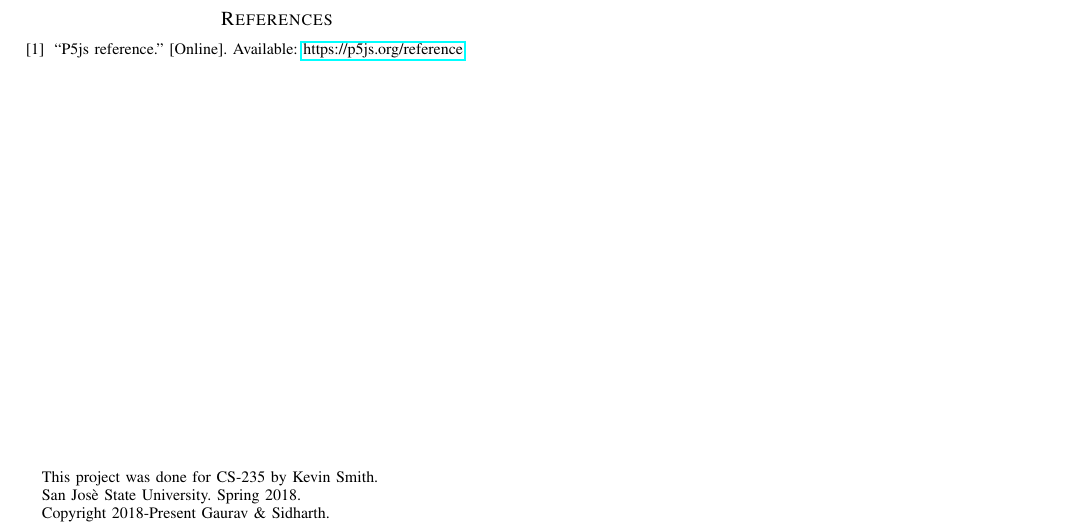
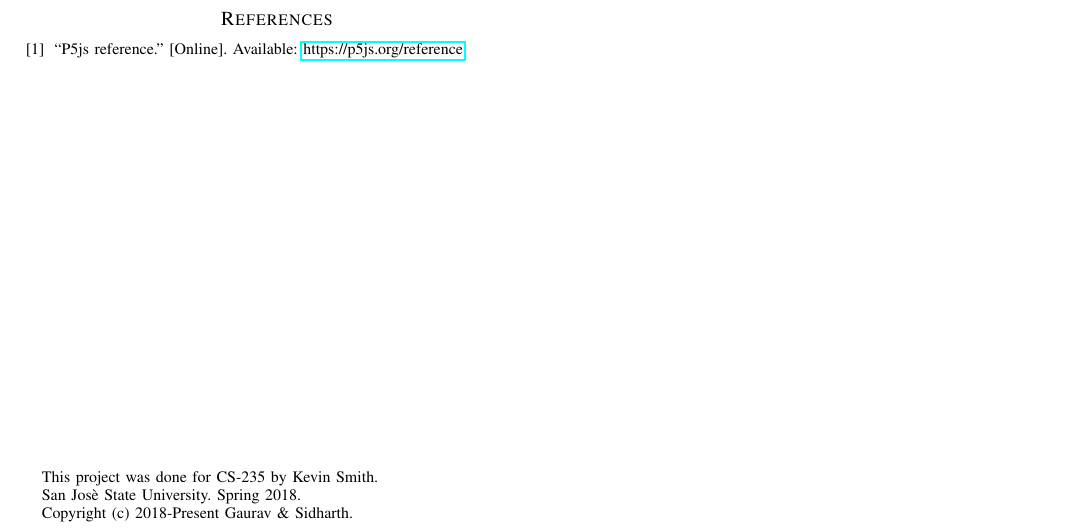
Before and after one commit to sidmishraw/flocker-report-tex, a LaTeX paper (main.tex): part of the page, cut so that both start at the same text. Compiled offline with pdfLaTeX.

Commit message:
Updated copyright.

```diff
--- a/main.tex
+++ b/main.tex
@@ -54,7 +54,7 @@
     \normalsize{Sidharth~Mishra}~~\small{\href{mailto:sidmishraw@gmail.com}{sidmishraw@gmail.com}}%
     \thanks{This project was done for CS-235 by Kevin~Smith.}%
     \thanks{San~Jos\`e~State~University.~Spring 2018.}%
-    \thanks{Copyright~2018-Present~Gaurav~\&~Sidharth.}%
+    \thanks{Copyright~(c)~2018-Present~Gaurav~\&~Sidharth.}%
 }
 
 \begin{document}
```
Also changed, not shown: main.tex (2 more changed lines).
